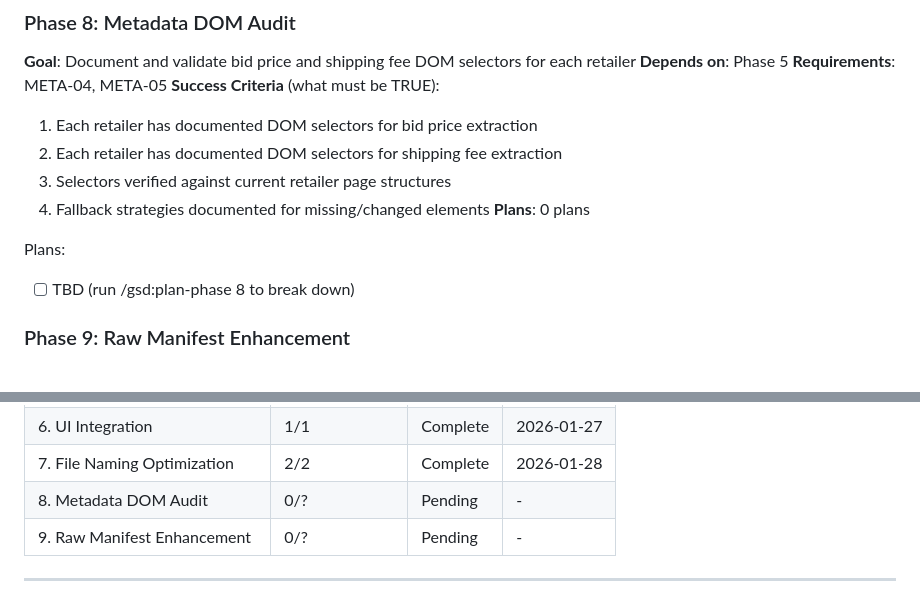
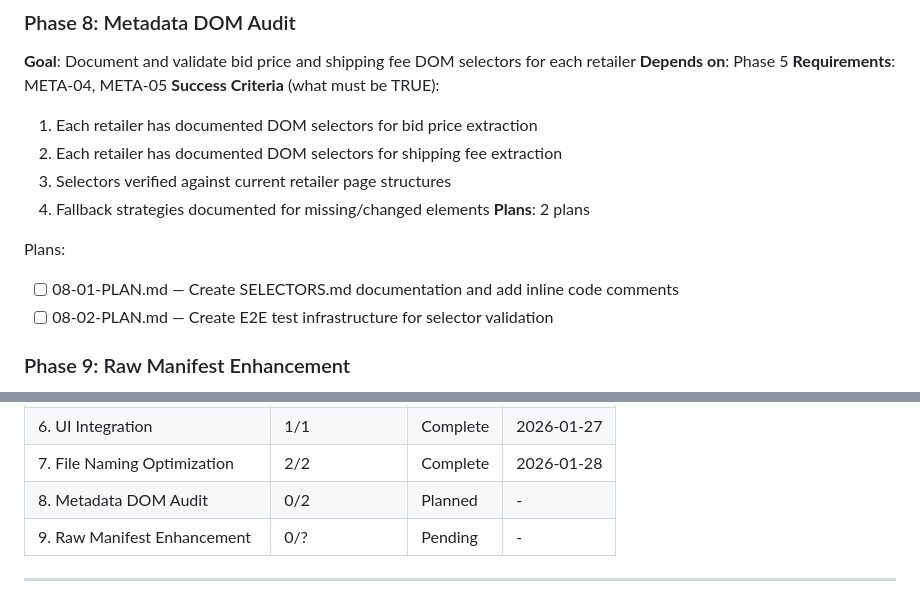
Before and after one commit to thirdwavediscounts/manifest-parser, a Markdown page: .planning/ROADMAP.md, 2 parts joined by grey strips. Drawn GitHub-style.

Commit message:
docs(08): create phase plan
Phase 08: Metadata DOM Audit
- 2 plan(s) in 2 wave(s)
- Wave 1: Documentation (08-01)
- Wave 2: E2E tests (08-02)
- Ready for execution

```diff
--- a/.planning/ROADMAP.md
+++ b/.planning/ROADMAP.md
@@ -138,10 +138,11 @@ Plans:
   2. Each retailer has documented DOM selectors for shipping fee extraction
   3. Selectors verified against current retailer page structures
   4. Fallback strategies documented for missing/changed elements
-**Plans**: 0 plans
+**Plans**: 2 plans
 
 Plans:
-- [ ] TBD (run /gsd:plan-phase 8 to break down)
+- [ ] 08-01-PLAN.md — Create SELECTORS.md documentation and add inline code comments
+- [ ] 08-02-PLAN.md — Create E2E test infrastructure for selector validation
 
 ### Phase 9: Raw Manifest Enhancement
 **Goal**: Append auction metadata columns to raw manifest downloads
@@ -171,7 +172,7 @@ Phases execute in numeric order: 1 -> 2 -> 3 -> 4 -> 5 -> 6 -> 7 -> 8 -> 9
 | 5. Auction Metadata Extraction | 2/2 | Complete | 2026-01-27 |
 | 6. UI Integration | 1/1 | Complete | 2026-01-27 |
 | 7. File Naming Optimization | 2/2 | Complete | 2026-01-28 |
-| 8. Metadata DOM Audit | 0/? | Pending | - |
+| 8. Metadata DOM Audit | 0/2 | Planned | - |
 | 9. Raw Manifest Enhancement | 0/? | Pending | - |
 
 ---
```
Also changed, not shown: other parts of .planning/ROADMAP.md (+2 -2 lines), 2 other files.
